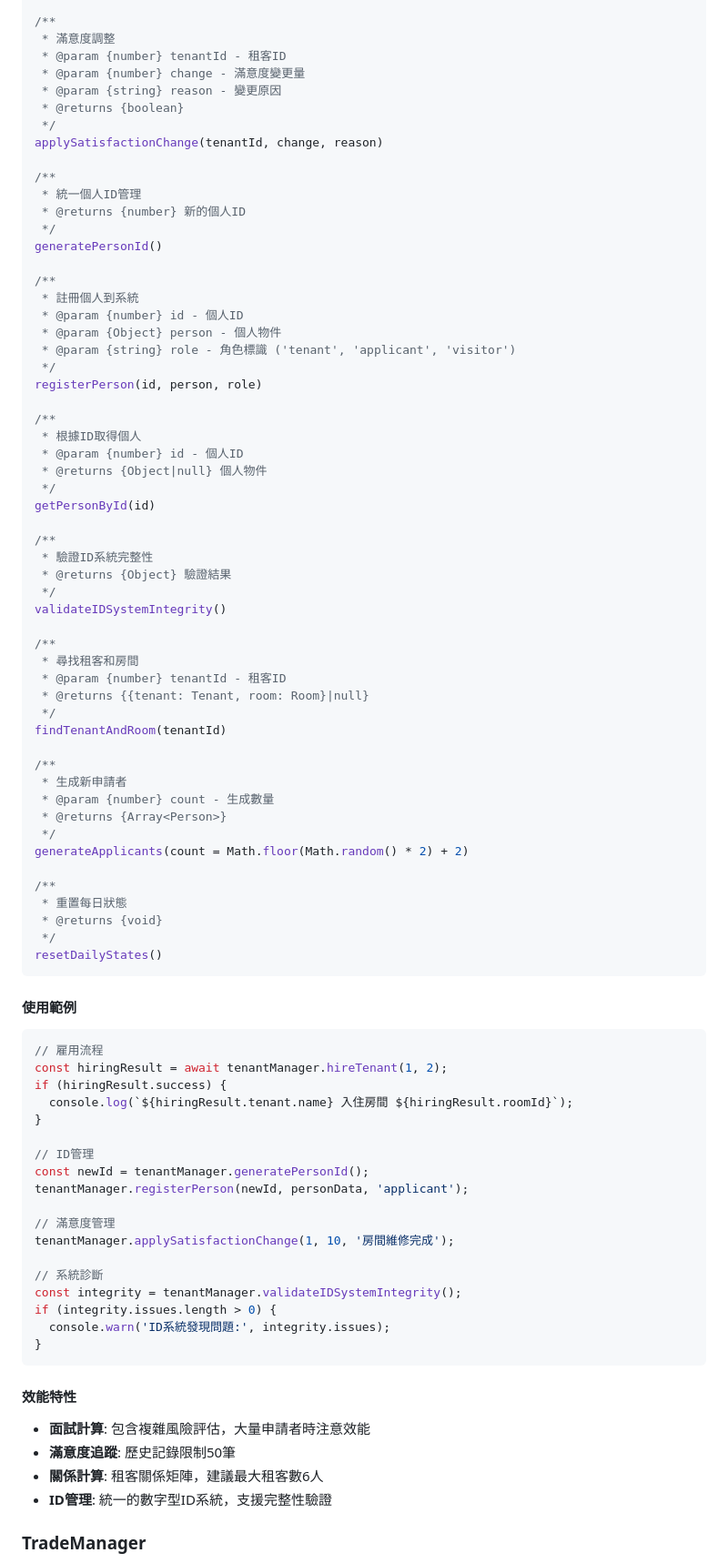
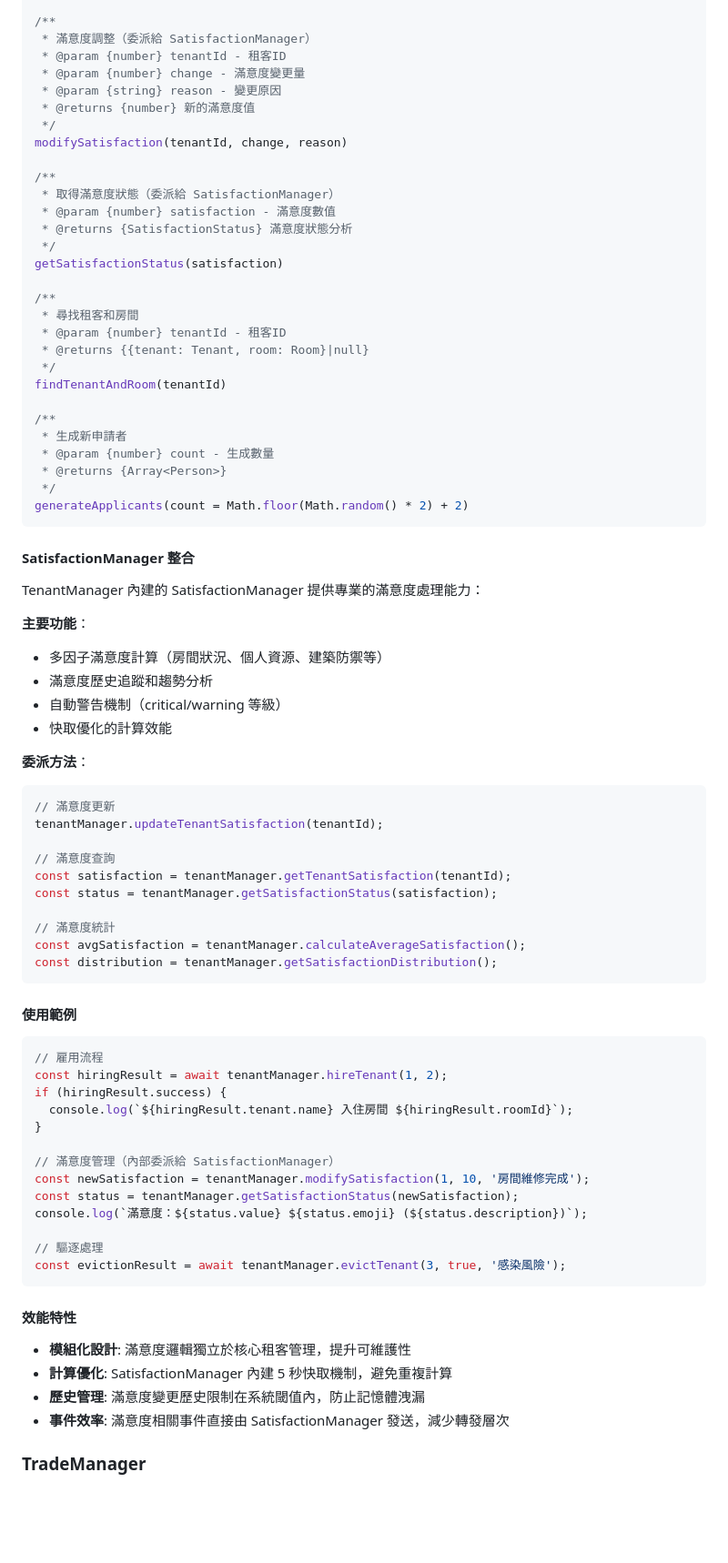
Before and after one commit to Prysline/apocalypse-landlord-simulator, a Markdown page: MODULE_REFERENCE.md, the part around the change printed below. Shown: that part at 91% size. Rendered like a GitHub page; blank space fills up the shorter version.

Commit message:
docs: 更新重構滿意度系統為獨立模組的相關文件

````diff
--- a/MODULE_REFERENCE.md
+++ b/MODULE_REFERENCE.md
@@ -450,40 +471,20 @@ async hireTenant(applicantId, targetRoomId)
 async evictTenant(tenantId, isInfected = false, reason = '正常退租')
 
 /**
- * 滿意度調整
+ * 滿意度調整（委派給 SatisfactionManager）
  * @param {number} tenantId - 租客ID
  * @param {number} change - 滿意度變更量
  * @param {string} reason - 變更原因
- * @returns {boolean}
+ * @returns {number} 新的滿意度值
  */
-applySatisfactionChange(tenantId, change, reason)
+modifySatisfaction(tenantId, change, reason)
 
 /**
- * 統一個人ID管理
- * @returns {number} 新的個人ID
+ * 取得滿意度狀態（委派給 SatisfactionManager）
+ * @param {number} satisfaction - 滿意度數值
+ * @returns {SatisfactionStatus} 滿意度狀態分析
  */
-generatePersonId()
-
-/**
- * 註冊個人到系統
- * @param {number} id - 個人ID
- * @param {Object} person - 個人物件
- * @param {string} role - 角色標識 ('tenant', 'applicant', 'visitor')
- */
-registerPerson(id, person, role)
-
-/**
- * 根據ID取得個人
- * @param {number} id - 個人ID
- * @returns {Object|null} 個人物件
- */
-getPersonById(id)
-
-/**
- * 驗證ID系統完整性
- * @returns {Object} 驗證結果
- */
-validateIDSystemIntegrity()
+getSatisfactionStatus(satisfaction)
 
 /**
  * 尋找租客和房間
@@ -498,12 +499,29 @@ findTenantAndRoom(tenantId)
  * @returns {Array<Person>}
  */
 generateApplicants(count = Math.floor(Math.random() * 2) + 2)
+```
 
-/**
- * 重置每日狀態
- * @returns {void}
- */
-resetDailyStates()
+#### SatisfactionManager 整合
+TenantManager 內建的 SatisfactionManager 提供專業的滿意度處理能力：
+
+**主要功能**：
+- 多因子滿意度計算（房間狀況、個人資源、建築防禦等）
+- 滿意度歷史追蹤和趨勢分析
+- 自動警告機制（critical/warning 等級）
+- 快取優化的計算效能
+
+**委派方法**：
+```javascript
+// 滿意度更新
+tenantManager.updateTenantSatisfaction(tenantId);
+
+// 滿意度查詢
+const satisfaction = tenantManager.getTenantSatisfaction(tenantId);
+const status = tenantManager.getSatisfactionStatus(satisfaction);
+
+// 滿意度統計
+const avgSatisfaction = tenantManager.calculateAverageSatisfaction();
+const distribution = tenantManager.getSatisfactionDistribution();
 ```
 
 #### 使用範例
@@ -514,26 +532,20 @@ if (hiringResult.success) {
   console.log(`${hiringResult.tenant.name} 入住房間 ${hiringResult.roomId}`);
 }
 
-// ID管理
-const newId = tenantManager.generatePersonId();
-tenantManager.registerPerson(newId, personData, 'applicant');
+// 滿意度管理（內部委派給 SatisfactionManager）
+const newSatisfaction = tenantManager.modifySatisfaction(1, 10, '房間維修完成');
+const status = tenantManager.getSatisfactionStatus(newSatisfaction);
+console.log(`滿意度：${status.value} ${status.emoji} (${status.description})`);
 
-// 滿意度管理
-tenantManager.applySatisfactionChange(1, 10, '房間維修完成');
-
-// 系統診斷
-const integrity = tenantManager.validateIDSystemIntegrity();
-if (integrity.issues.length > 0) {
-  console.warn('ID系統發現問題:', integrity.issues);
-}
+// 驅逐處理
+const evictionResult = await tenantManager.evictTenant(3, true, '感染風險');
 ```
 
 #### 效能特性
-- **面試計算**: 包含複雜風險評估，大量申請者時注意效能
-- **滿意度追蹤**: 歷史記錄限制50筆
-- **關係計算**: 租客關係矩陣，建議最大租客數6人
-- **ID管理**: 統一的數字型ID系統，支援完整性驗證
-
+- **模組化設計**: 滿意度邏輯獨立於核心租客管理，提升可維護性
+- **計算優化**: SatisfactionManager 內建 5 秒快取機制，避免重複計算
+- **歷史管理**: 滿意度變更歷史限制在系統閾值內，防止記憶體洩漏
+- **事件效率**: 滿意度相關事件直接由 SatisfactionManager 發送，減少轉發層次
 ### TradeManager
 **位置**: `src/js/systems/TradeManager.js`
 **職責**: 統一交易系統入口，整合租金收取和租客交易
````
Also changed, not shown: other parts of MODULE_REFERENCE.md (+23 -2 lines), TECHNICAL_GUIDE.md (+1 -1 lines).
